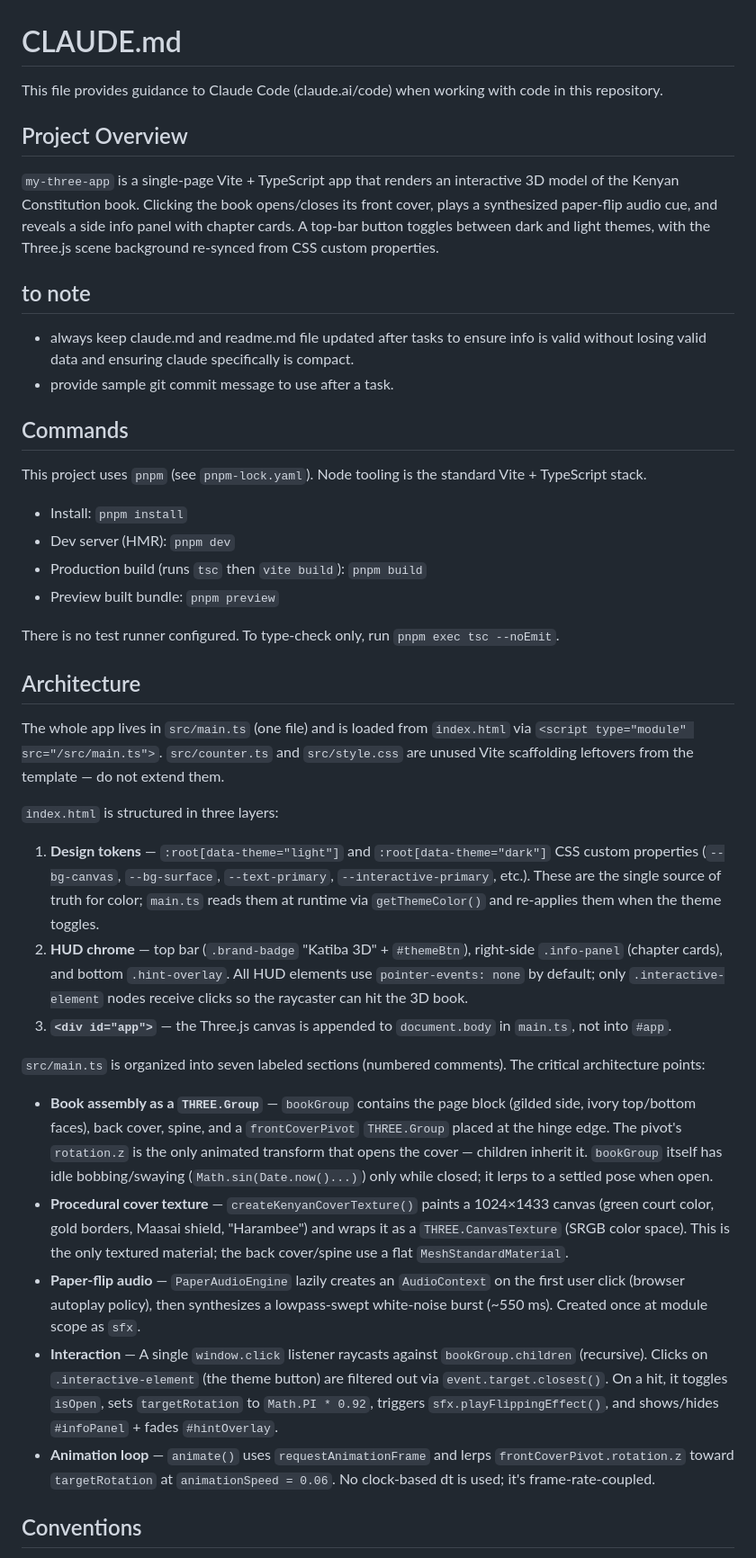
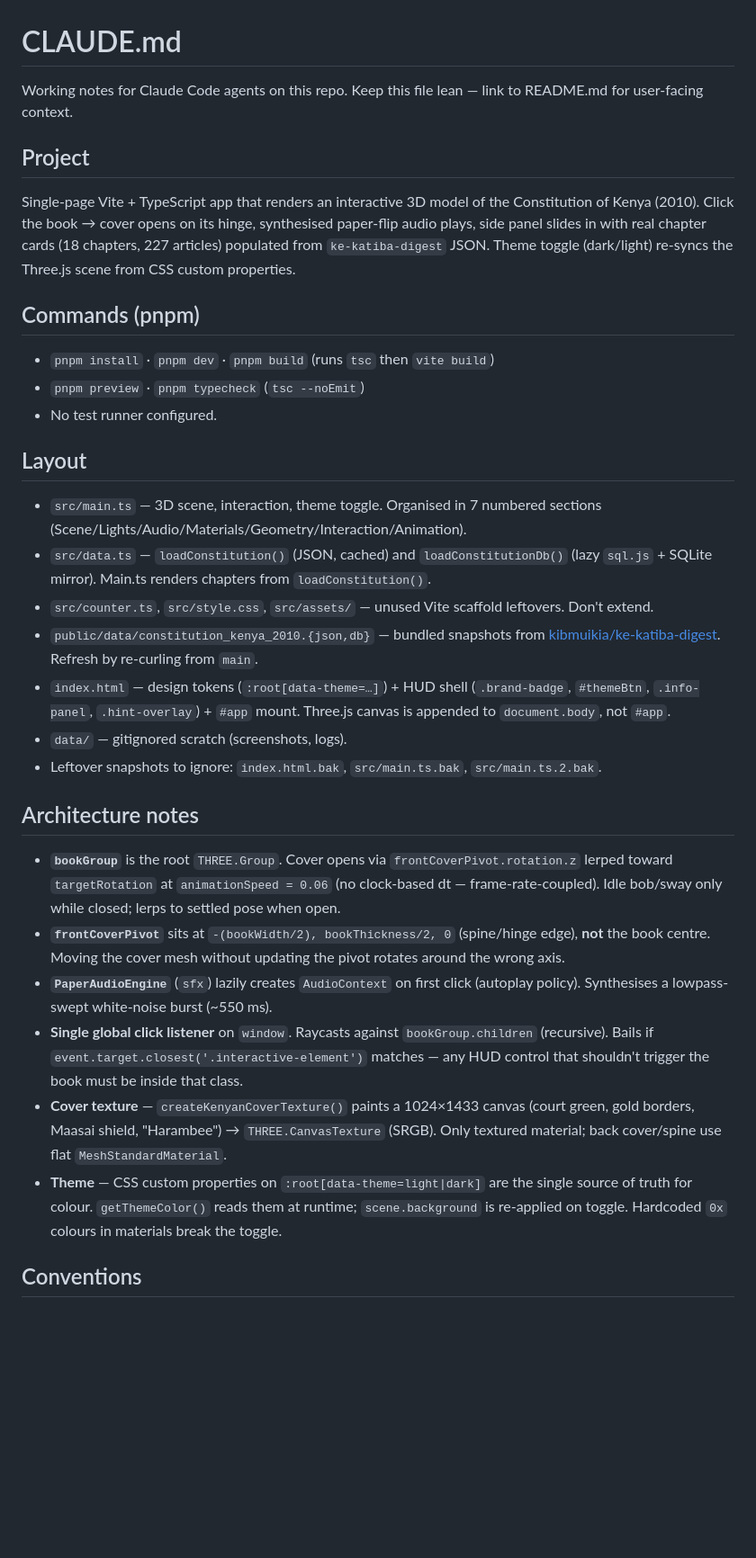
Before and after one commit to kibmuikia/ke-katiba-spatial-reader, a Markdown page: CLAUDE.md, the part around one of its changes. Shown at 90% size. Drawn GitHub-style; blank space fills up the shorter version.

Commit message:
task: trim CLAUDE.md and fold in data-layer facts.    - add src/data.ts (loadConstitution, loadConstitutionDb via sql.js) and public/data/ to Layout.    - note real chapter counts: 18 chapters, 227 articles, ke-katiba-digest upstream.    - drop stale 'whole app lives in src/main.ts' (no longer single-file).    - compact verbose Architecture/Commands/Conventions prose into bullet form.    - keep all gotchas; move per-task reminder into Gotchas so it isn't lost.

```diff
--- a/CLAUDE.md
+++ b/CLAUDE.md
@@ -1,43 +1,35 @@
 # CLAUDE.md
 
-This file provides guidance to Claude Code (claude.ai/code) when working with code in this repository.
+Working notes for Claude Code agents on this repo. Keep this file lean — link to README.md for user-facing context.
 
-## Project Overview
+## Project
 
-`my-three-app` is a single-page Vite + TypeScript app that renders an interactive 3D model of the Kenyan Constitution book. Clicking the book opens/closes its front cover, plays a synthesized paper-flip audio cue, and reveals a side info panel with chapter cards. A top-bar button toggles between dark and light themes, with the Three.js scene background re-synced from CSS custom properties.
+Single-page Vite + TypeScript app that renders an interactive 3D model of the Constitution of Kenya (2010). Click the book → cover opens on its hinge, synthesised paper-flip audio plays, side panel slides in with real chapter cards (18 chapters, 227 articles) populated from `ke-katiba-digest` JSON. Theme toggle (dark/light) re-syncs the Three.js scene from CSS custom properties.
 
-## to note
-- always keep claude.md and readme.md file updated after tasks to ensure info is valid without losing valid data and ensuring claude specifically is compact.
-- provide sample git commit message to use after a task.
+## Commands (pnpm)
 
-## Commands
+- `pnpm install` · `pnpm dev` · `pnpm build` (runs `tsc` then `vite build`)
+- `pnpm preview` · `pnpm typecheck` (`tsc --noEmit`)
+- No test runner configured.
 
-This project uses `pnpm` (see `pnpm-lock.yaml`). Node tooling is the standard Vite + TypeScript stack.
+## Layout
 
-- Install: `pnpm install`
-- Dev server (HMR): `pnpm dev`
-- Production build (runs `tsc` then `vite build`): `pnpm build`
-- Preview built bundle: `pnpm preview`
+- `src/main.ts` — 3D scene, interaction, theme toggle. Organised in 7 numbered sections (Scene/Lights/Audio/Materials/Geometry/Interaction/Animation).
+- `src/data.ts` — `loadConstitution()` (JSON, cached) and `loadConstitutionDb()` (lazy `sql.js` + SQLite mirror). Main.ts renders chapters from `loadConstitution()`.
+- `src/counter.ts`, `src/style.css`, `src/assets/` — unused Vite scaffold leftovers. Don't extend.
+- `public/data/constitution_kenya_2010.{json,db}` — bundled snapshots from [kibmuikia/ke-katiba-digest](https://github.com/kibmuikia/ke-katiba-digest). Refresh by re-curling from `main`.
+- `index.html` — design tokens (`:root[data-theme=…]`) + HUD shell (`.brand-badge`, `#themeBtn`, `.info-panel`, `.hint-overlay`) + `#app` mount. Three.js canvas is appended to `document.body`, not `#app`.
+- `data/` — gitignored scratch (screenshots, logs).
+- Leftover snapshots to ignore: `index.html.bak`, `src/main.ts.bak`, `src/main.ts.2.bak`.
 
-There is no test runner configured. To type-check only, run `pnpm exec tsc --noEmit`.
+## Architecture notes
 
-## Architecture
-
-The whole app lives in `src/main.ts` (one file) and is loaded from `index.html` via `<script type="module" src="/src/main.ts">`. `src/counter.ts` and `src/style.css` are unused Vite scaffolding leftovers from the template — do not extend them.
-
-`index.html` is structured in three layers:
-
-1. **Design tokens** — `:root[data-theme="light"]` and `:root[data-theme="dark"]` CSS custom properties (`--bg-canvas`, `--bg-surface`, `--text-primary`, `--interactive-primary`, etc.). These are the single source of truth for color; `main.ts` reads them at runtime via `getThemeColor()` and re-applies them when the theme toggles.
-2. **HUD chrome** — top bar (`.brand-badge` "Katiba 3D" + `#themeBtn`), right-side `.info-panel` (chapter cards), and bottom `.hint-overlay`. All HUD elements use `pointer-events: none` by default; only `.interactive-element` nodes receive clicks so the raycaster can hit the 3D book.
-3. **`<div id="app">`** — the Three.js canvas is appended to `document.body` in `main.ts`, not into `#app`.
-
-`src/main.ts` is organized into seven labeled sections (numbered comments). The critical architecture points:
-
-- **Book assembly as a `THREE.Group`** — `bookGroup` contains the page block (gilded side, ivory top/bottom faces), back cover, spine, and a `frontCoverPivot` `THREE.Group` placed at the hinge edge. The pivot's `rotation.z` is the only animated transform that opens the cover — children inherit it. `bookGroup` itself has idle bobbing/swaying (`Math.sin(Date.now()...)`) only while closed; it lerps to a settled pose when open.
-- **Procedural cover texture** — `createKenyanCoverTexture()` paints a 1024×1433 canvas (green court color, gold borders, Maasai shield, "Harambee") and wraps it as a `THREE.CanvasTexture` (SRGB color space). This is the only textured material; the back cover/spine use a flat `MeshStandardMaterial`.
-- **Paper-flip audio** — `PaperAudioEngine` lazily creates an `AudioContext` on the first user click (browser autoplay policy), then synthesizes a lowpass-swept white-noise burst (~550 ms). Created once at module scope as `sfx`.
-- **Interaction** — A single `window.click` listener raycasts against `bookGroup.children` (recursive). Clicks on `.interactive-element` (the theme button) are filtered out via `event.target.closest()`. On a hit, it toggles `isOpen`, sets `targetRotation` to `Math.PI * 0.92`, triggers `sfx.playFlippingEffect()`, and shows/hides `#infoPanel` + fades `#hintOverlay`.
-- **Animation loop** — `animate()` uses `requestAnimationFrame` and lerps `frontCoverPivot.rotation.z` toward `targetRotation` at `animationSpeed = 0.06`. No clock-based dt is used; it's frame-rate-coupled.
+- **`bookGroup`** is the root `THREE.Group`. Cover opens via `frontCoverPivot.rotation.z` lerped toward `targetRotation` at `animationSpeed = 0.06` (no clock-based dt — frame-rate-coupled). Idle bob/sway only while closed; lerps to settled pose when open.
+- **`frontCoverPivot`** sits at `-(bookWidth/2), bookThickness/2, 0` (spine/hinge edge), **not** the book centre. Moving the cover mesh without updating the pivot rotates around the wrong axis.
+- **`PaperAudioEngine`** (`sfx`) lazily creates `AudioContext` on first click (autoplay policy). Synthesises a lowpass-swept white-noise burst (~550 ms).
+- **Single global click listener** on `window`. Raycasts against `bookGroup.children` (recursive). Bails if `event.target.closest('.interactive-element')` matches — any HUD control that shouldn't trigger the book must be inside that class.
+- **Cover texture** — `createKenyanCoverTexture()` paints a 1024×1433 canvas (court green, gold borders, Maasai shield, "Harambee") → `THREE.CanvasTexture` (SRGB). Only textured material; back cover/spine use flat `MeshStandardMaterial`.
+- **Theme** — CSS custom properties on `:root[data-theme=light|dark]` are the single source of truth for colour. `getThemeColor()` reads them at runtime; `scene.background` is re-applied on toggle. Hardcoded `0x` colours in materials break the toggle.
 
 ## Conventions
 
```
Also changed, not shown: other parts of CLAUDE.md (+7 -9 lines).
